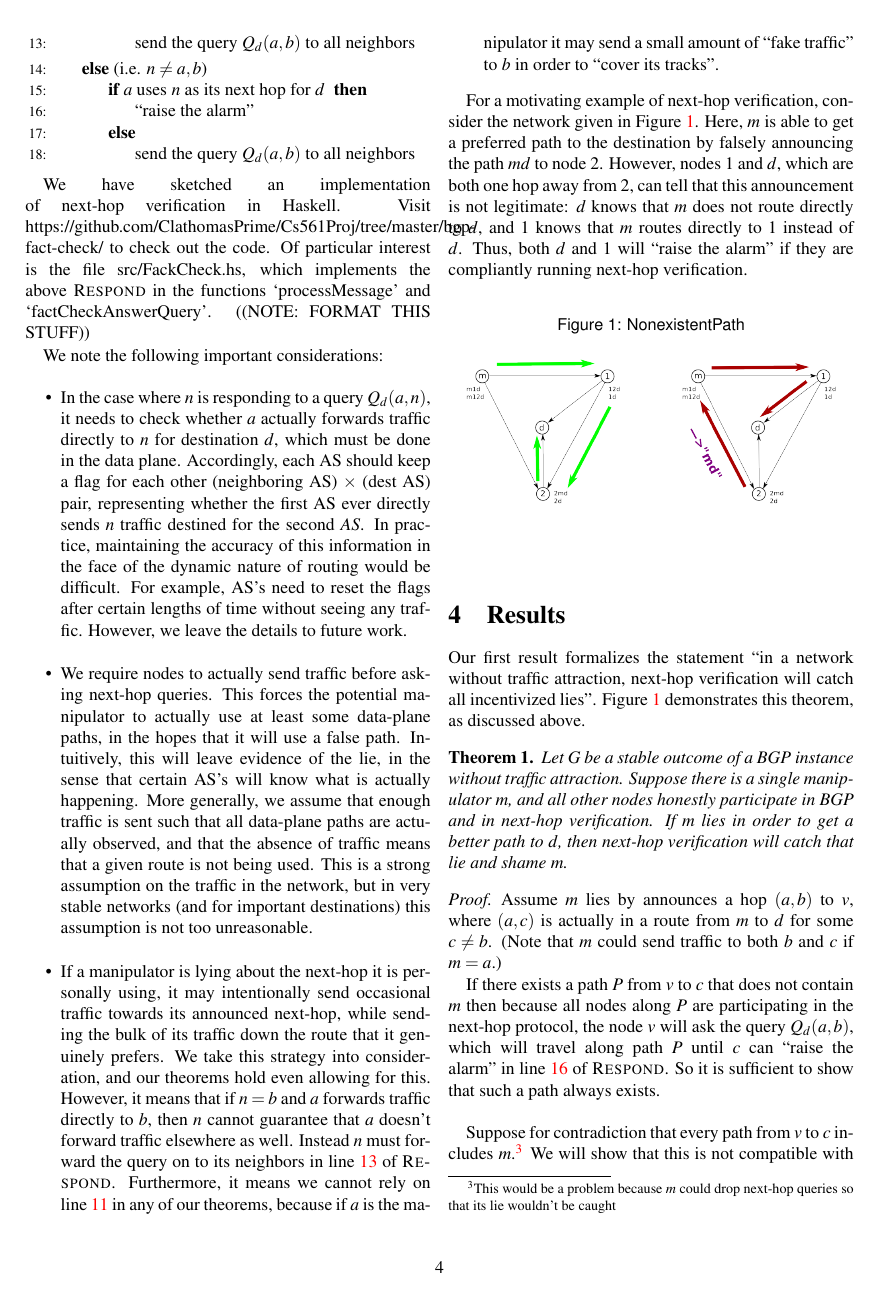
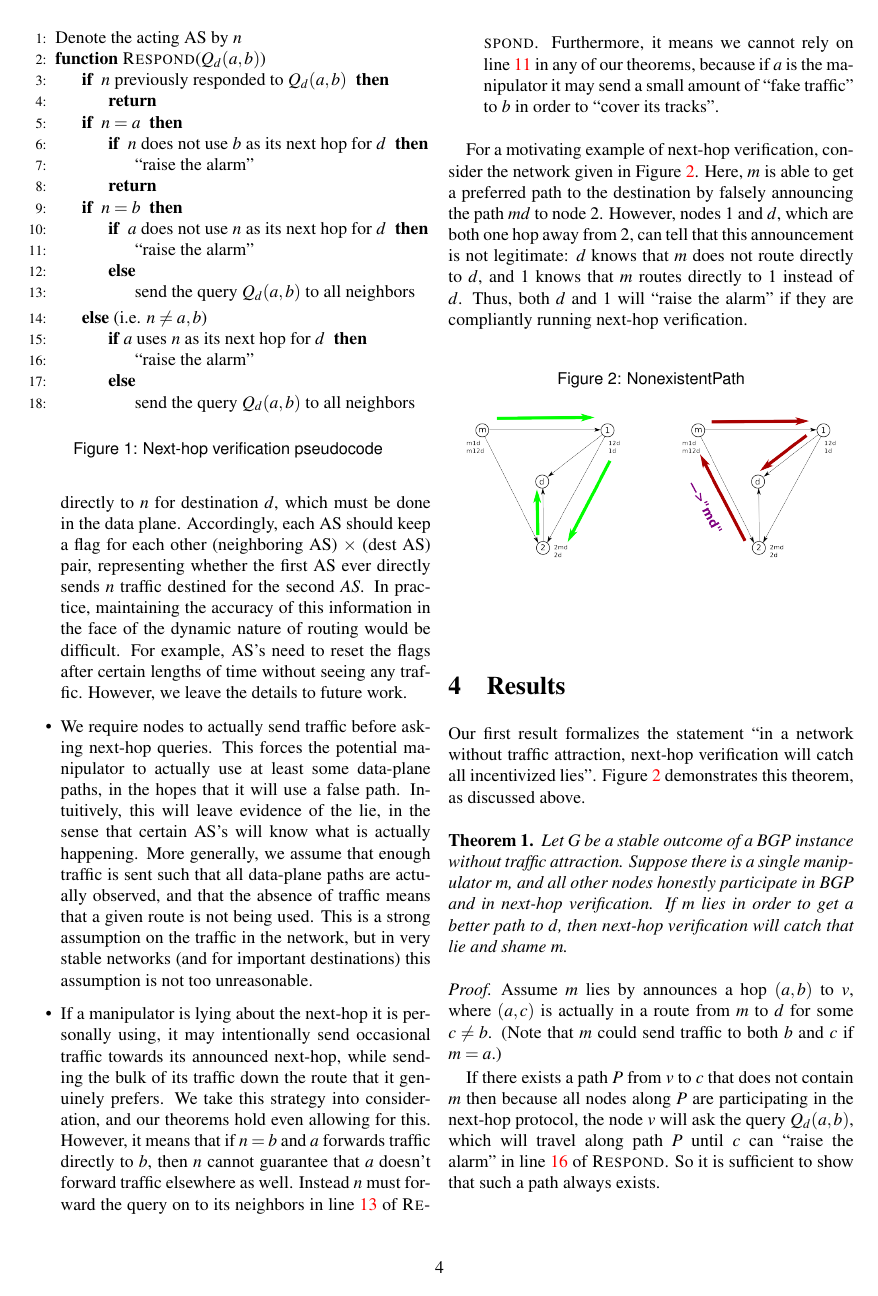
Before and after one commit to ClathomasPrime/Cs561Proj, a LaTeX paper (tex/formattedPaper.tex): page 4 of 7. Compiled offline with pdfLaTeX.

Commit message:
moved psuedocode to figure

```diff
--- a/tex/formattedPaper.tex
+++ b/tex/formattedPaper.tex
@@ -431,2 +432,4 @@ bookmarksopen = {true}
   $Q_d(a,b)$ waiting in its queue, then waits for more queries.
 
+  \begin{figure}[h]
+    \centering
@@ -477,3 +476,4 @@ bookmarksopen = {true}
     % \EndFunction
 
   \end{algorithmic}
+  \caption{Next-hop verification pseudocode}\label{fig:Pseudocode}
```
Also changed, not shown: tex/formattedPaper.pdf, tex/formattedPaper.tex (12 more changed lines).
